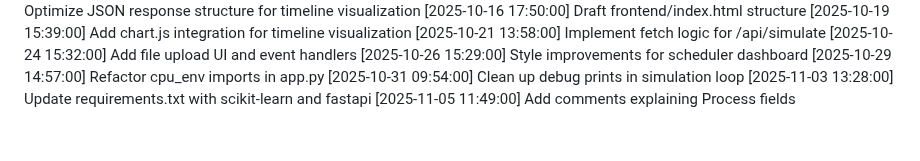
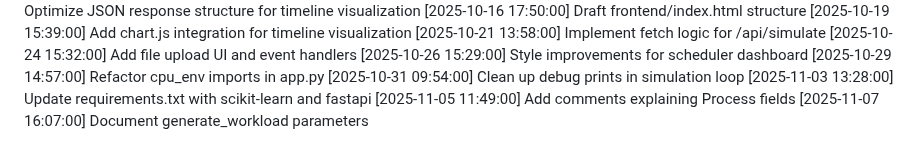
Before and after one commit to tanmayhb127/CPU_Scheduler, a Markdown page: CHANGELOG.md, the part around the change. GitHub-like rendering.

Commit message:
Document generate_workload parameters

```diff
--- a/CHANGELOG.md
+++ b/CHANGELOG.md
@@ -76,3 +76,4 @@
 [2025-10-31 09:54:00] Clean up debug prints in simulation loop
 [2025-11-03 13:28:00] Update requirements.txt with scikit-learn and fastapi
 [2025-11-05 11:49:00] Add comments explaining Process fields
+[2025-11-07 16:07:00] Document generate_workload parameters
```
